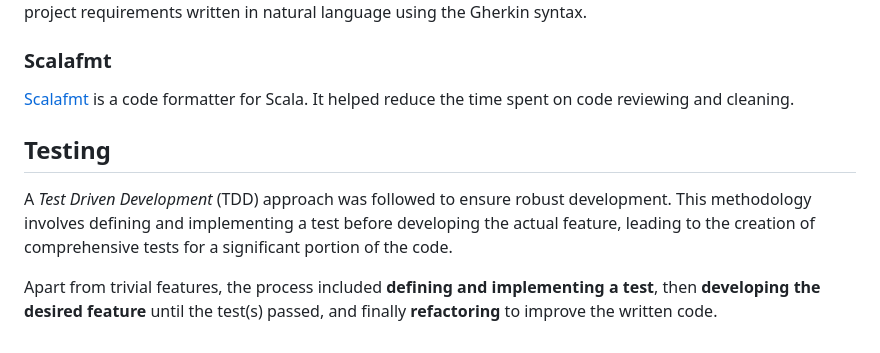
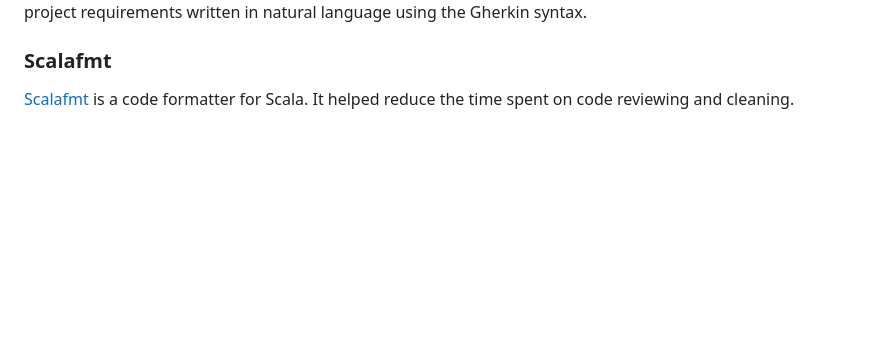
Before and after one commit to PPS-22-Scooby/pps-22-scooby.github.io, a Markdown page: Writerside/topics/Development-process.md, the part around the change. Drawn GitHub-style; blank space fills up the shorter version.

Commit message:
fixed duplicated section

```diff
--- a/Writerside/topics/Development-process.md
+++ b/Writerside/topics/Development-process.md
@@ -126,13 +126,3 @@ validating project requirements written in natural language using the Gherkin sy
 
 [Scalafmt](https://scalameta.org/scalafmt/) is a code formatter for Scala. It helped reduce the time spent on code
 reviewing and cleaning.
-
-## Testing
-
-A _Test Driven Development_ (TDD) approach was followed to ensure robust development. This methodology involves defining
-and implementing a test before developing the actual feature, leading to the creation of comprehensive tests for a
-significant portion of the code.
-
-Apart from trivial features, the process included **defining and implementing a test**, then **developing the desired
-feature**
-until the test(s) passed, and finally **refactoring** to improve the written code.
```
